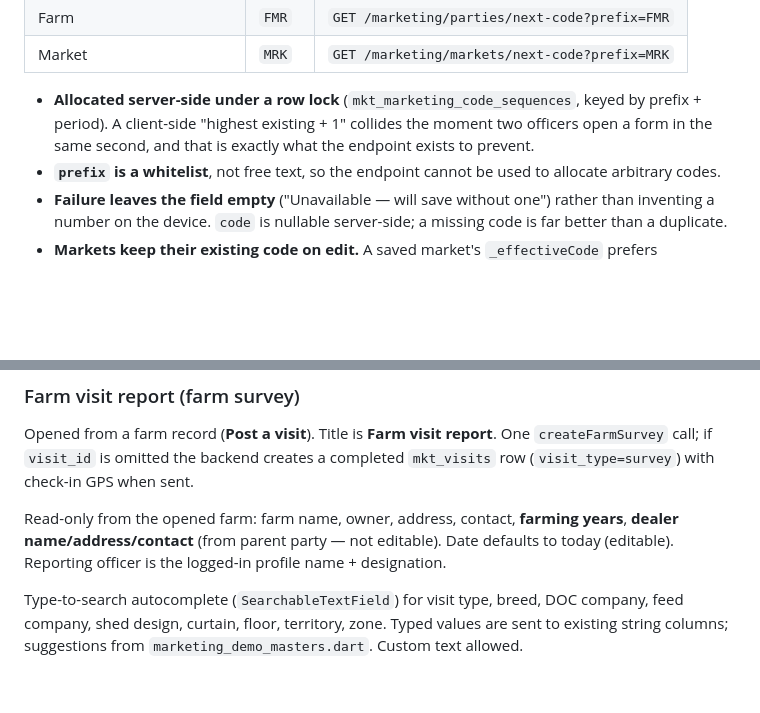
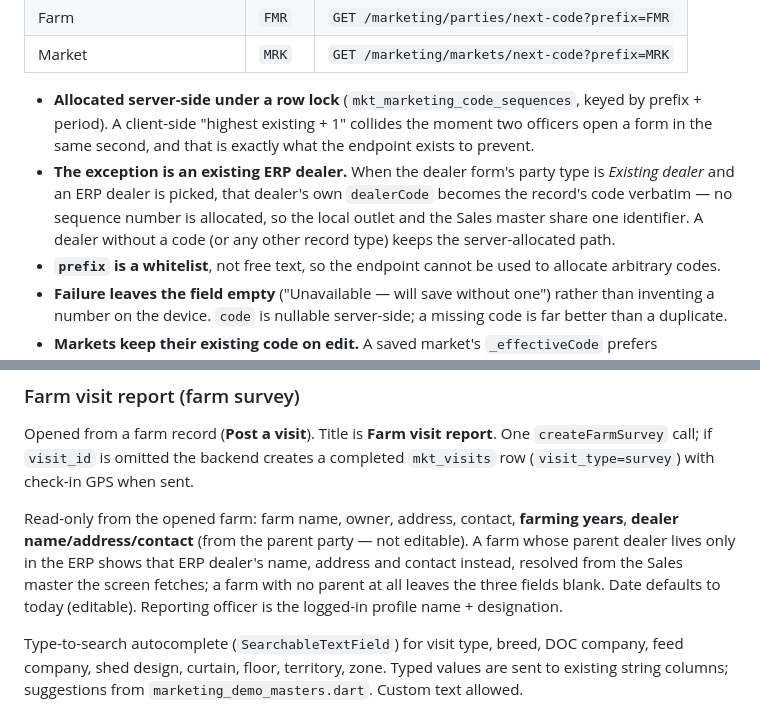
Before and after one commit to Tanvirshibli/Attandance_App, a Markdown page: docs/FARM_DEALER_MOBILE.md, 2 parts joined by grey strips. Drawn GitHub-style; blank space fills up the shorter version.

```diff
--- a/docs/FARM_DEALER_MOBILE.md
+++ b/docs/FARM_DEALER_MOBILE.md
@@ -324,6 +324,7 @@ The farm visit report's **Zone** is read-only on the same terms, with one differ
 | Market | `MRK` | `GET /marketing/markets/next-code?prefix=MRK` |
 
 - **Allocated server-side under a row lock** (`mkt_marketing_code_sequences`, keyed by prefix + period). A client-side "highest existing + 1" collides the moment two officers open a form in the same second, and that is exactly what the endpoint exists to prevent.
+- **The exception is an existing ERP dealer.** When the dealer form's party type is *Existing dealer* and an ERP dealer is picked, that dealer's own `dealerCode` becomes the record's code verbatim — no sequence number is allocated, so the local outlet and the Sales master share one identifier. A dealer without a code (or any other record type) keeps the server-allocated path.
 - **`prefix` is a whitelist**, not free text, so the endpoint cannot be used to allocate arbitrary codes.
 - **Failure leaves the field empty** ("Unavailable — will save without one") rather than inventing a number on the device. `code` is nullable server-side; a missing code is far better than a duplicate.
 - **Markets keep their existing code on edit.** A saved market's `_effectiveCode` prefers `widget.market.code`, so a correction never renumbers a record people already reference.
@@ -539,7 +540,7 @@ Check-in coords are auto-captured on form open (and retried on submit); no Check
 
 Opened from a farm record (**Post a visit**). Title is **Farm visit report**. One `createFarmSurvey` call; if `visit_id` is omitted the backend creates a completed `mkt_visits` row (`visit_type=survey`) with check-in GPS when sent.
 
-Read-only from the opened farm: farm name, owner, address, contact, **farming years**, **dealer name/address/contact** (from parent party — not editable). Date defaults to today (editable). Reporting officer is the logged-in profile name + designation.
+Read-only from the opened farm: farm name, owner, address, contact, **farming years**, **dealer name/address/contact** (from the parent party — not editable). A farm whose parent dealer lives only in the ERP shows that ERP dealer's name, address and contact instead, resolved from the Sales master the screen fetches; a farm with no parent at all leaves the three fields blank. Date defaults to today (editable). Reporting officer is the logged-in profile name + designation.
 
 Type-to-search autocomplete (`SearchableTextField`) for visit type, breed, DOC company, feed company, shed design, curtain, floor, territory, zone. Typed values are sent to existing string columns; suggestions from `marketing_demo_masters.dart`. Custom text allowed.
 
```
Also changed, not shown: other parts of docs/FARM_DEALER_MOBILE.md (+3 -3 lines).
